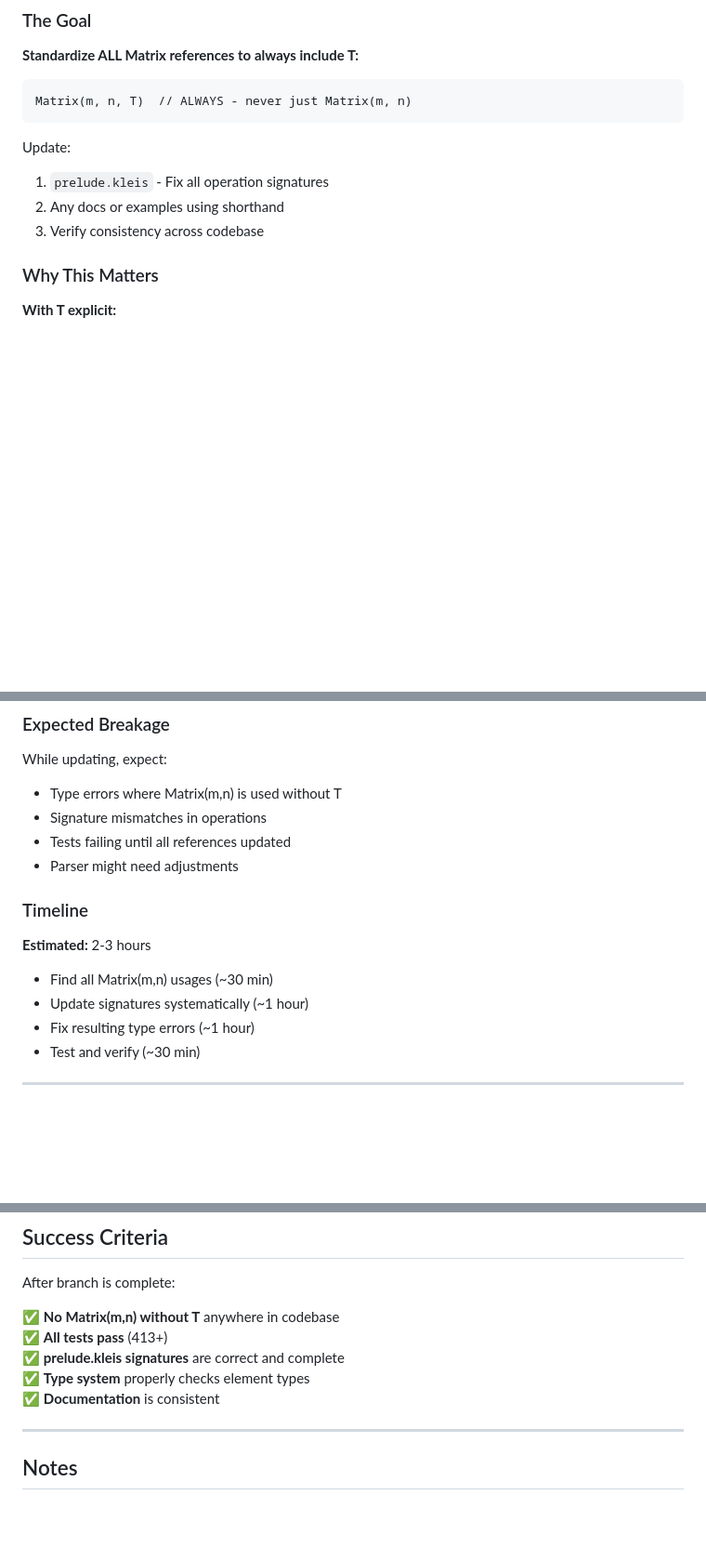
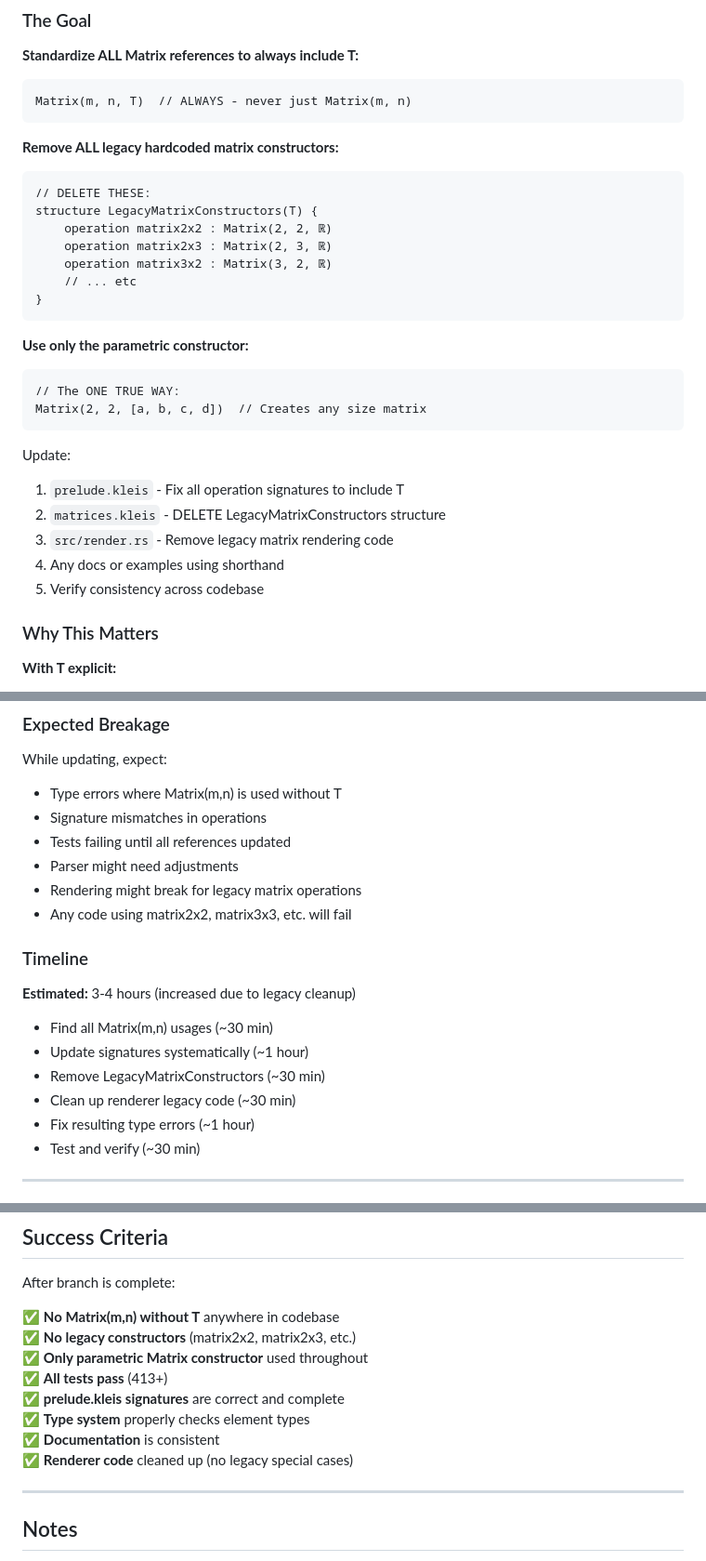
Before and after one commit to eatikrh/kleis, a Markdown page: NEXT_SESSION_TASK.md, 3 parts joined by grey strips. Shown: that part at 93% size. GitHub-like rendering; blank space fills up the shorter version.

Commit message:
docs: add legacy matrix constructor removal to next session plan
Extended the Matrix type consistency refactoring to also remove
ALL legacy matrix constructors.

Will delete:
- LegacyMatrixConstructors structure (matrix2x2, matrix2x3, etc.)
- builtin_matrix2x2, builtin_matrix2x3, etc.
- Legacy rendering code in src/render.rs
- Any special cases for specific matrix sizes

Just like we did with piecewise:
- Removed cases2, cases3, cases4, cases5 ✅
- Made it fully parametric: Piecewise(n, T) ✅

Same principle for matrices:
- Remove matrix2x2, matrix3x3, etc.
- Use only: Matrix(m, n, [elements])

User: 'we will also remove this legacy weirdness and test everything
on that branch'

This is the right approach - remove ALL hardcoding! 🎯

````diff
--- a/NEXT_SESSION_TASK.md
+++ b/NEXT_SESSION_TASK.md
@@ -38,10 +38,29 @@ structure MatrixMultipliable(m: Nat, n: Nat, p: Nat, T) {
 Matrix(m, n, T)  // ALWAYS - never just Matrix(m, n)
 ```
 
+**Remove ALL legacy hardcoded matrix constructors:**
+```kleis
+// DELETE THESE:
+structure LegacyMatrixConstructors(T) {
+    operation matrix2x2 : Matrix(2, 2, ℝ)
+    operation matrix2x3 : Matrix(2, 3, ℝ)
+    operation matrix3x2 : Matrix(3, 2, ℝ)
+    // ... etc
+}
+```
+
+**Use only the parametric constructor:**
+```kleis
+// The ONE TRUE WAY:
+Matrix(2, 2, [a, b, c, d])  // Creates any size matrix
+```
+
 Update:
-1. `prelude.kleis` - Fix all operation signatures
-2. Any docs or examples using shorthand
-3. Verify consistency across codebase
+1. `prelude.kleis` - Fix all operation signatures to include T
+2. `matrices.kleis` - DELETE LegacyMatrixConstructors structure
+3. `src/render.rs` - Remove legacy matrix rendering code
+4. Any docs or examples using shorthand
+5. Verify consistency across codebase
 
 ### Why This Matters
 
@@ -76,12 +95,16 @@ While updating, expect:
 - Signature mismatches in operations
 - Tests failing until all references updated
 - Parser might need adjustments
+- Rendering might break for legacy matrix operations
+- Any code using matrix2x2, matrix3x3, etc. will fail
 
 ### Timeline
 
-**Estimated:** 2-3 hours
+**Estimated:** 3-4 hours (increased due to legacy cleanup)
 - Find all Matrix(m,n) usages (~30 min)
 - Update signatures systematically (~1 hour)
+- Remove LegacyMatrixConstructors (~30 min)
+- Clean up renderer legacy code (~30 min)
 - Fix resulting type errors (~1 hour)
 - Test and verify (~30 min)
 
@@ -215,10 +238,13 @@ Natural numbers ℕ are a semiring (can add/multiply but not subtract).
 After branch is complete:
 
 ✅ **No Matrix(m,n) without T** anywhere in codebase
+✅ **No legacy constructors** (matrix2x2, matrix2x3, etc.)
+✅ **Only parametric Matrix constructor** used throughout
 ✅ **All tests pass** (413+)
 ✅ **prelude.kleis signatures** are correct and complete
 ✅ **Type system** properly checks element types
 ✅ **Documentation** is consistent
+✅ **Renderer code** cleaned up (no legacy special cases)
 
 ---
 
````
